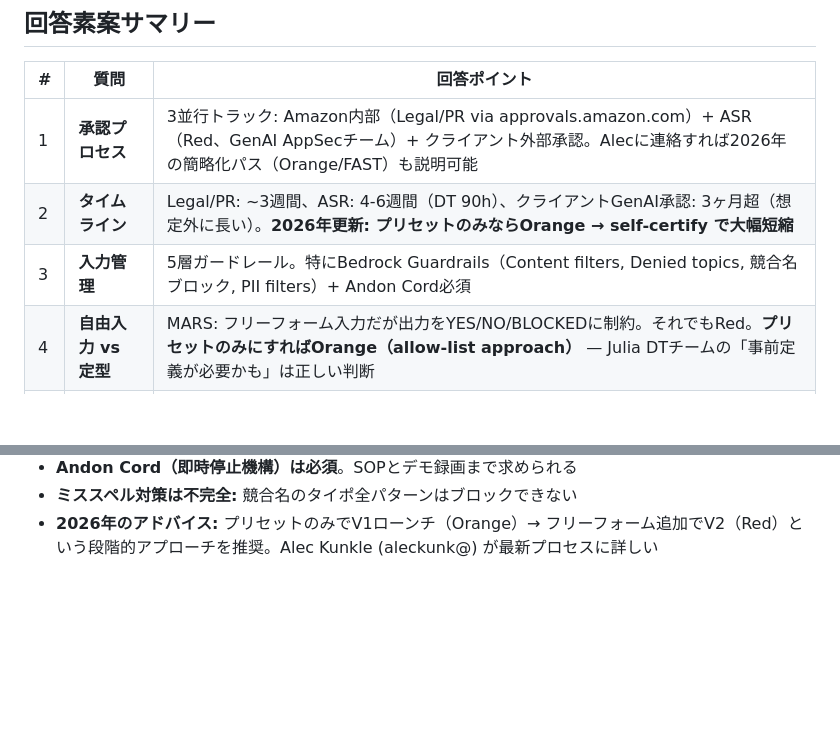
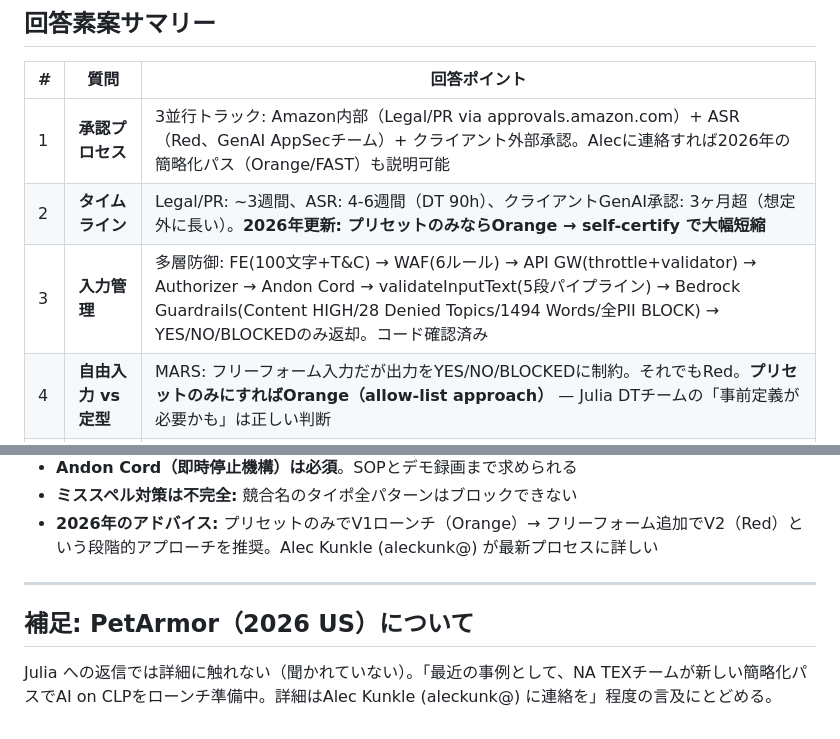
Before and after one commit to syug/ai-context, a Markdown page: 2026-03-11_uk-arla-ai-on-clp/notes/julia-reply-draft-points-ja.md, 2 parts joined by grey strips. GitHub-like rendering; blank space fills up the shorter version.

Commit message:
save: uk-arla-ai-on-clp — MARS FYWDTTYD input handling code analysis + reply draft update
Co-Authored-By: Claude Opus 4.6 <noreply@anthropic.com>

```diff
--- a/2026-03-11_uk-arla-ai-on-clp/notes/julia-reply-draft-points-ja.md
+++ b/2026-03-11_uk-arla-ai-on-clp/notes/julia-reply-draft-points-ja.md
@@ -11,7 +11,7 @@
 |---|---|---|
 | 1 | **承認プロセス** | 3並行トラック: Amazon内部（Legal/PR via approvals.amazon.com）+ ASR（Red、GenAI AppSecチーム）+ クライアント外部承認。Alecに連絡すれば2026年の簡略化パス（Orange/FAST）も説明可能 |
 | 2 | **タイムライン** | Legal/PR: ~3週間、ASR: 4-6週間（DT 90h）、クライアントGenAI承認: 3ヶ月超（想定外に長い）。**2026年更新: プリセットのみならOrange → self-certify で大幅短縮** |
-| 3 | **入力管理** | 5層ガードレール。特にBedrock Guardrails（Content filters, Denied topics, 競合名ブロック, PII filters）+ Andon Cord必須 |
+| 3 | **入力管理** | 多層防御: FE(100文字+T&C) → WAF(6ルール) → API GW(throttle+validator) → Authorizer → Andon Cord → validateInputText(5段パイプライン) → Bedrock Guardrails(Content HIGH/28 Denied Topics/1494 Words/全PII BLOCK) → YES/NO/BLOCKEDのみ返却。コード確認済み |
 | 4 | **自由入力 vs 定型** | MARS: フリーフォーム入力だが出力をYES/NO/BLOCKEDに制約。それでもRed。**プリセットのみにすればOrange（allow-list approach）** — Julia DTチームの「事前定義が必要かも」は正しい判断 |
 | 5 | **AIモデル＆インフラ** | Claude 3 Sonnet on Bedrock、RAG（Knowledge Bases + OpenSearch Serverless）、temp=0.0、Lambda/API GW/DynamoDB。全てAmazonインフラ内 |
 | 6 | **ドキュメント** | FAST SOP、ASR Profiles Wiki、Generative AI for Campaign Quip（Shugo作成）、FAST Wiki。MARS固有のQuipも共有可能 |
@@ -129,3 +129,9 @@
 - **Andon Cord（即時停止機構）は必須**。SOPとデモ録画まで求められる
 - **ミススペル対策は不完全:** 競合名のタイポ全パターンはブロックできない
 - **2026年のアドバイス:** プリセットのみでV1ローンチ（Orange）→ フリーフォーム追加でV2（Red）という段階的アプローチを推奨。Alec Kunkle (aleckunk@) が最新プロセスに詳しい
+
+---
+
+## 補足: PetArmor（2026 US）について
+
+Julia への返信では詳細に触れない（聞かれていない）。「最近の事例として、NA TEXチームが新しい簡略化パスでAI on CLPをローンチ準備中。詳細はAlec Kunkle (aleckunk@) に連絡を」程度の言及にとどめる。
```
Also changed, not shown: 2026-03-11_uk-arla-ai-on-clp/notes/mars-fywdttyd-input-handling-code-analysis-ja.md (added, +229 -0 lines).
